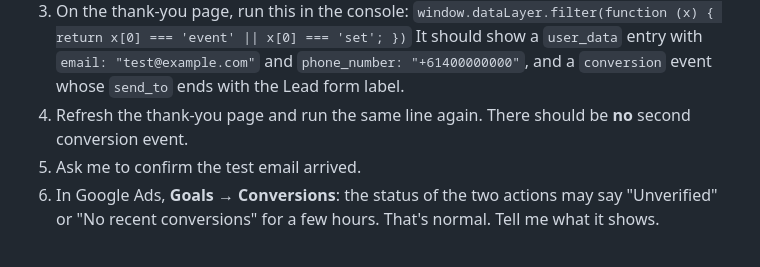
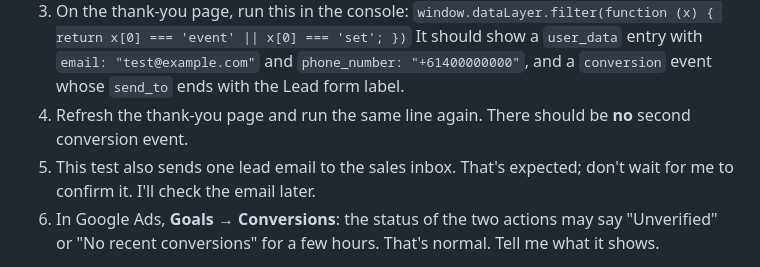
Before and after one commit to agrawalnisha096-web/Test-1, a Markdown page: google-ads/claude-in-chrome-google-ads-setup-prompt.md, the part around the change. Rendered like a GitHub page.

Commit message:
Google Ads prompt: don't wait on the test email during tracking test
Co-Authored-By: Claude Opus 5.5 <noreply@anthropic.com>
Claude-Session: https://claude.ai/code/session_01UrEwuaX37yj7ngbU2sZGtA

```diff
--- a/google-ads/claude-in-chrome-google-ads-setup-prompt.md
+++ b/google-ads/claude-in-chrome-google-ads-setup-prompt.md
@@ -101,7 +101,7 @@ Then, in WordPress:
    `window.dataLayer.filter(function (x) { return x[0] === 'event' || x[0] === 'set'; })`
    It should show a `user_data` entry with `email: "test@example.com"` and `phone_number: "+61400000000"`, and a `conversion` event whose `send_to` ends with the Lead form label.
 4. Refresh the thank-you page and run the same line again. There should be **no** second conversion event.
-5. Ask me to confirm the test email arrived.
+5. This test also sends one lead email to the sales inbox. That's expected; don't wait for me to confirm it. I'll check the email later.
 6. In Google Ads, **Goals → Conversions**: the status of the two actions may say "Unverified" or "No recent conversions" for a few hours. That's normal. Tell me what it shows.
 
 If `typeof gtag` isn't `"function"` or the conversion event is missing, stop and tell me what you see.
```
